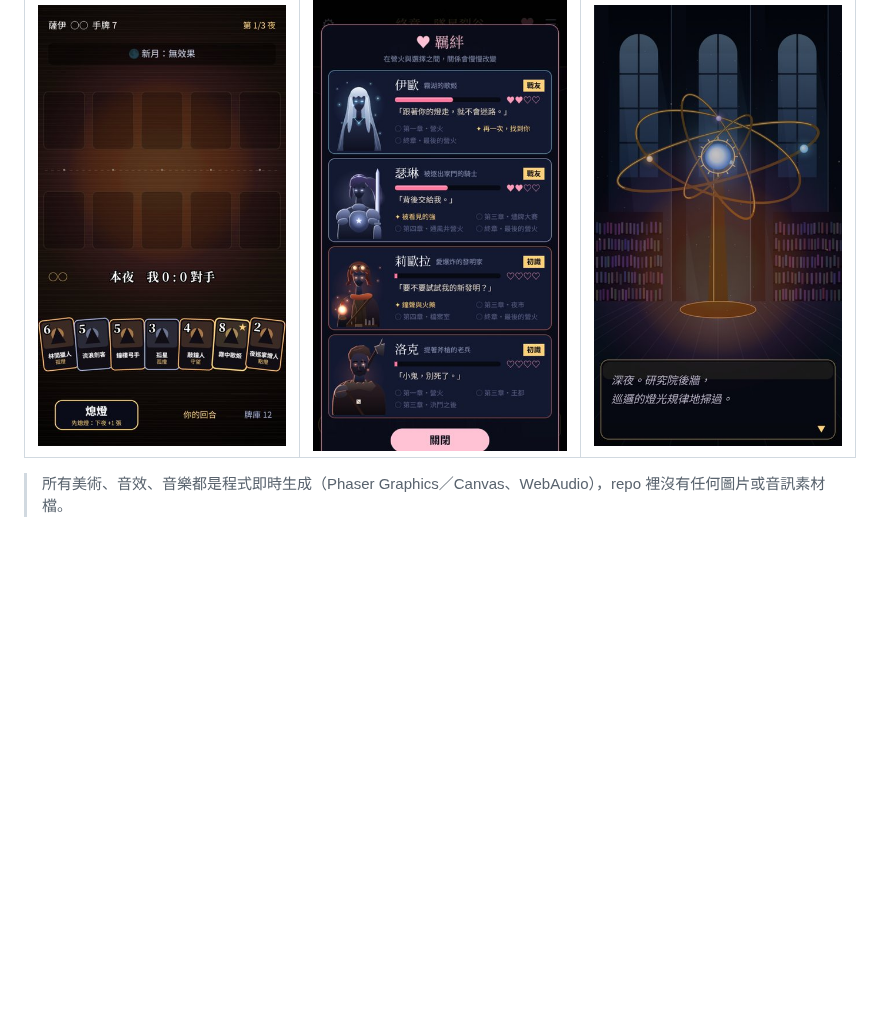
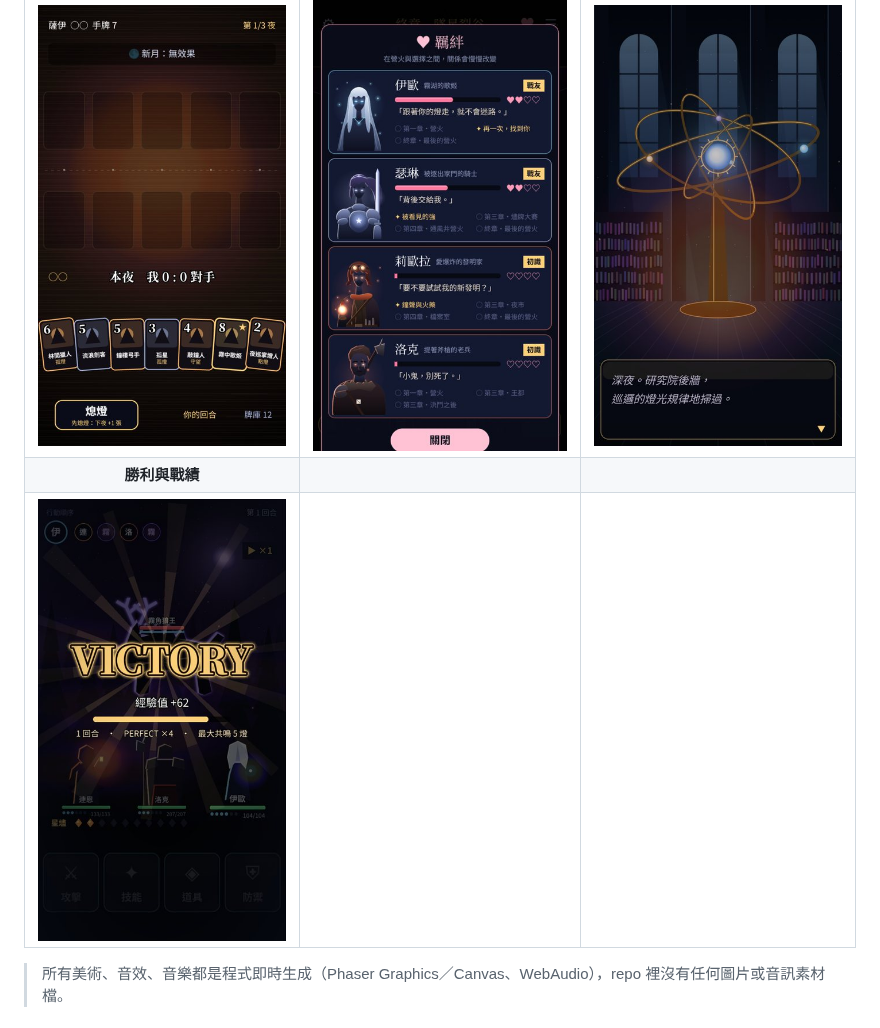
Before and after one commit to twjackysu/JackyGame, a Markdown page: README.md, the part around one of its changes. Rendered like a GitHub page; pictures changed too: docs/screenshots/10-victory.jpg (added); blank space fills up the shorter version.

Commit message:
feat(battle): 勝利光束改兩層淡光（原本太刺眼）；README 加勝利畫面截圖
Co-Authored-By: Claude Opus 5.5 <noreply@anthropic.com>
Claude-Session: https://claude.ai/code/session_01CdVfHb8HbssYT6LdfkPPuE

```diff
--- a/README.md
+++ b/README.md
@@ -15,6 +15,8 @@
 | ![共鳴](docs/screenshots/04-resonance.jpg) | ![星空舞台](docs/screenshots/05-starstage.jpg) | ![全員共鳴](docs/screenshots/06-finale.jpg) |
 | **燼牌（卡牌小遊戲）** | **同伴羈絆** | **劇情對話** |
 | ![燼牌](docs/screenshots/07-cards.jpg) | ![羈絆](docs/screenshots/08-bonds.jpg) | ![對話](docs/screenshots/09-dialogue.jpg) |
+| **勝利與戰績** | | |
+| ![勝利](docs/screenshots/10-victory.jpg) | | |
 
 > 所有美術、音效、音樂都是程式即時生成（Phaser Graphics／Canvas、WebAudio），repo 裡沒有任何圖片或音訊素材檔。
 
```
Also changed, not shown: other parts of README.md (+1 -1 lines), docs/NEXT.md (+1 -1 lines), 1 other file.
